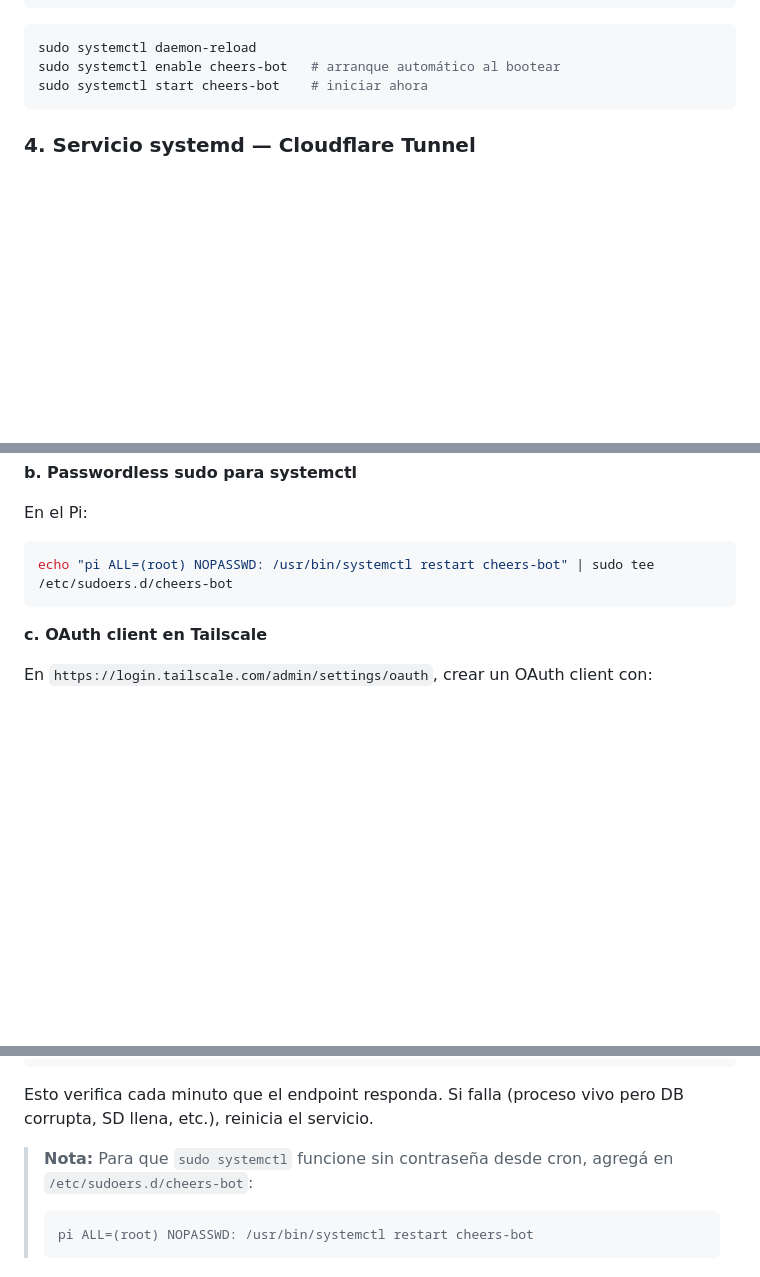
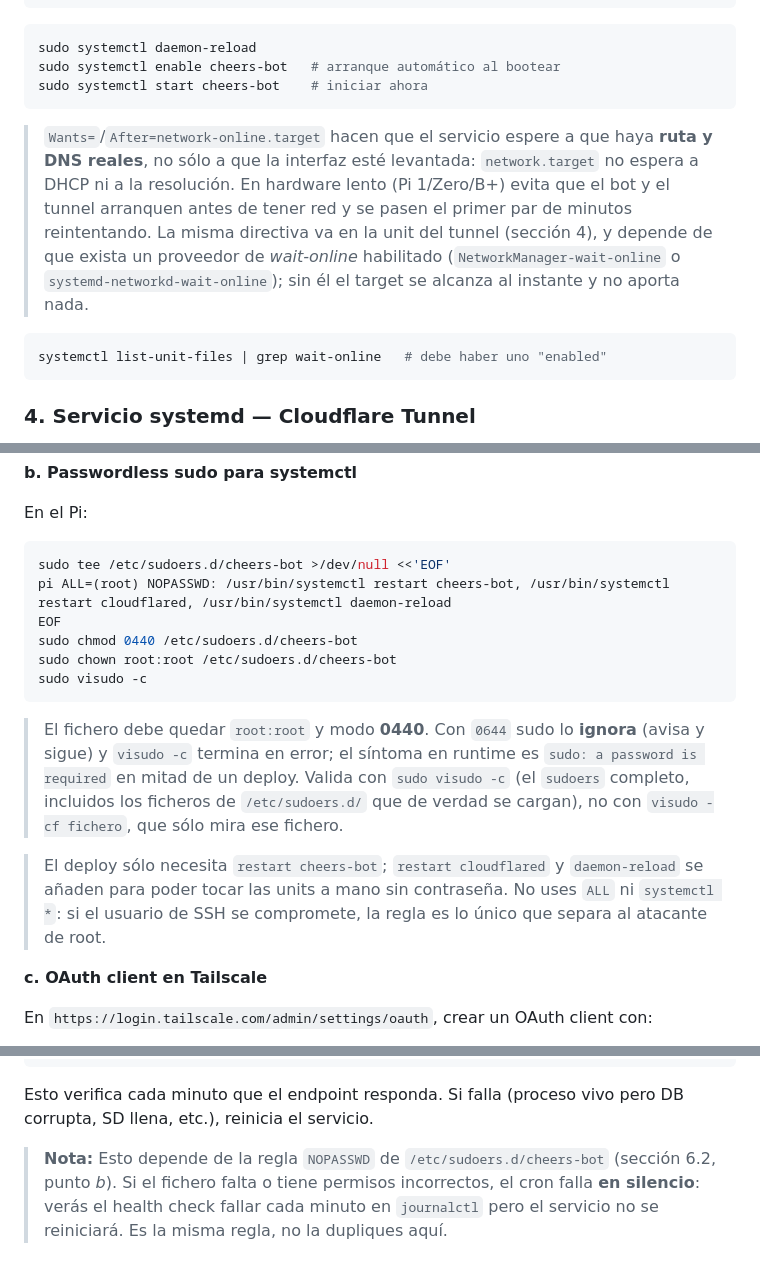
Before and after one commit to Robertovarbra/telegram-cheers-map, a Markdown page: README.md, 3 parts joined by grey strips. GitHub-like rendering; blank space fills up the shorter version.

Commit message:
docs: network-online también en la unit del bot y regla sudoers completa
- cheers-bot.service: Wants=/After=network-online.target igual que el tunnel
- Nota de dependencia: sin un proveedor *wait-online* habilitado el target
  se alcanza al instante y no aporta nada
- Regla sudoers: 0440 root:root, incluye restart cloudflared y
  daemon-reload, validada con visudo -c (documentar que con 0644 sudo
  ignora el fichero y el fallo se ve como 'a password is required')
- Eliminar la duplicación de la regla sudoers en la sección de cron:
  era la vía por la que la doc se desincronizaba del fichero real

````diff
--- a/README.md
+++ b/README.md
@@ -73,6 +74,12 @@ WantedBy=multi-user.target
 sudo systemctl daemon-reload
 sudo systemctl enable cheers-bot   # arranque automático al bootear
 sudo systemctl start cheers-bot    # iniciar ahora
+```
+
+> `Wants=`/`After=network-online.target` hacen que el servicio espere a que haya **ruta y DNS reales**, no sólo a que la interfaz esté levantada: `network.target` no espera a DHCP ni a la resolución. En hardware lento (Pi 1/Zero/B+) evita que el bot y el tunnel arranquen antes de tener red y se pasen el primer par de minutos reintentando. La misma directiva va en la unit del tunnel (sección 4), y depende de que exista un proveedor de *wait-online* habilitado (`NetworkManager-wait-online` o `systemd-networkd-wait-online`); sin él el target se alcanza al instante y no aporta nada.
+
+```bash
+systemctl list-unit-files | grep wait-online   # debe haber uno "enabled"
 ```
 
 ### 4. Servicio systemd — Cloudflare Tunnel
@@ -196,8 +203,17 @@ ssh-copy-id -i ~/.ssh/gh-actions-deploy.pub pi@<IP_LOCAL_DEL_PI>
 En el Pi:
 
 ```bash
-echo "pi ALL=(root) NOPASSWD: /usr/bin/systemctl restart cheers-bot" | sudo tee /etc/sudoers.d/cheers-bot
+sudo tee /etc/sudoers.d/cheers-bot >/dev/null <<'EOF'
+pi ALL=(root) NOPASSWD: /usr/bin/systemctl restart cheers-bot, /usr/bin/systemctl restart cloudflared, /usr/bin/systemctl daemon-reload
+EOF
+sudo chmod 0440 /etc/sudoers.d/cheers-bot
+sudo chown root:root /etc/sudoers.d/cheers-bot
+sudo visudo -c
 ```
+
+> El fichero debe quedar `root:root` y modo **0440**. Con `0644` sudo lo **ignora** (avisa y sigue) y `visudo -c` termina en error; el síntoma en runtime es `sudo: a password is required` en mitad de un deploy. Valida con `sudo visudo -c` (el `sudoers` completo, incluidos los ficheros de `/etc/sudoers.d/` que de verdad se cargan), no con `visudo -cf fichero`, que sólo mira ese fichero.
+
+> El deploy sólo necesita `restart cheers-bot`; `restart cloudflared` y `daemon-reload` se añaden para poder tocar las units a mano sin contraseña. No uses `ALL` ni `systemctl *`: si el usuario de SSH se compromete, la regla es lo único que separa al atacante de root.
 
 **c. OAuth client en Tailscale**
 
@@ -251,7 +267,4 @@ Y pegar:
 
 Esto verifica cada minuto que el endpoint responda. Si falla (proceso vivo pero DB corrupta, SD llena, etc.), reinicia el servicio.
 
-> **Nota:** Para que `sudo systemctl` funcione sin contraseña desde cron, agregá en `/etc/sudoers.d/cheers-bot`:
-> ```
-> pi ALL=(root) NOPASSWD: /usr/bin/systemctl restart cheers-bot
-> ```
+> **Nota:** Esto depende de la regla `NOPASSWD` de `/etc/sudoers.d/cheers-bot` (sección 6.2, punto *b*). Si el fichero falta o tiene permisos incorrectos, el cron falla **en silencio**: verás el health check fallar cada minuto en `journalctl` pero el servicio no se reiniciará. Es la misma regla, no la dupliques aquí.
````
Also changed, not shown: other parts of README.md (+3 -2 lines).
